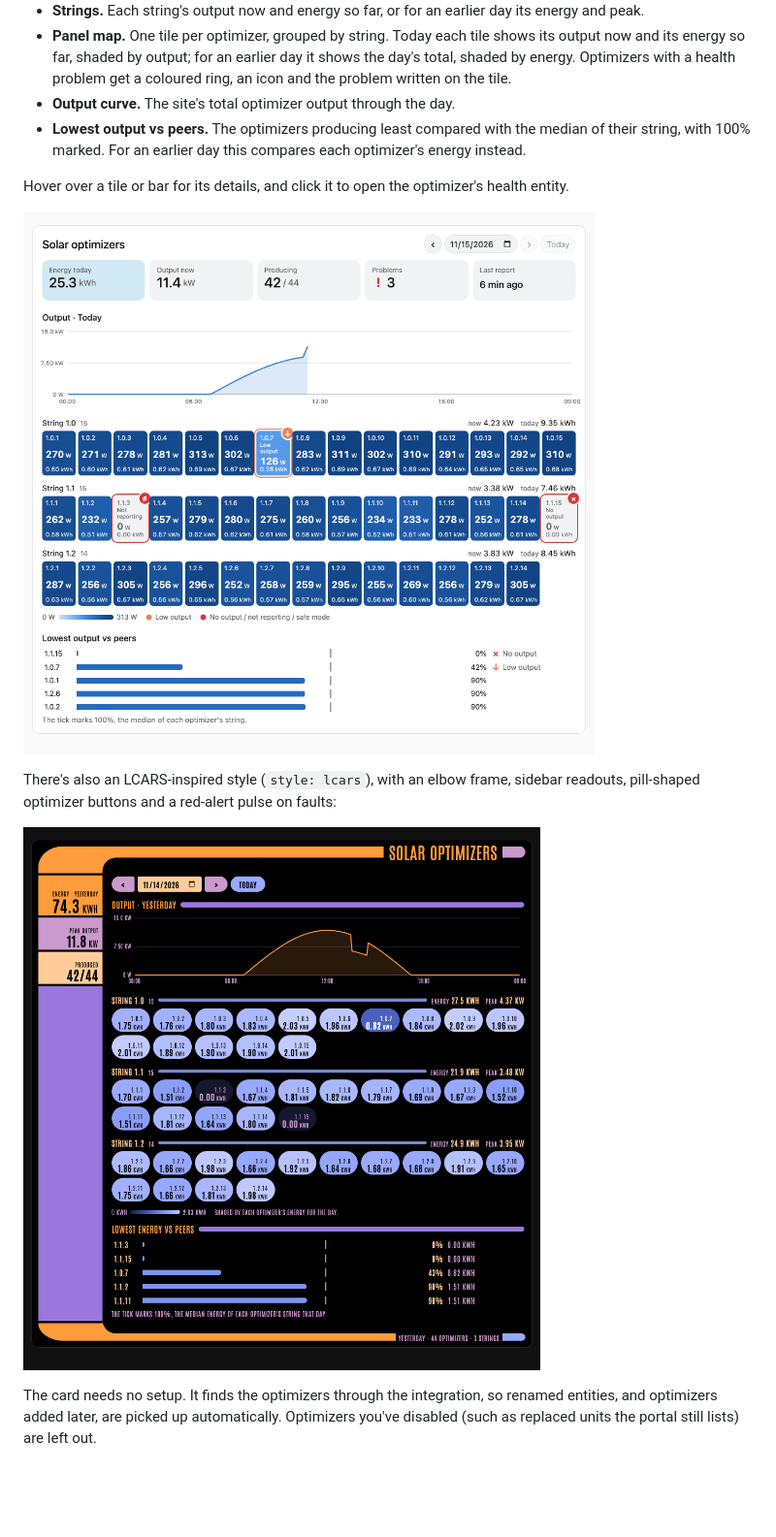
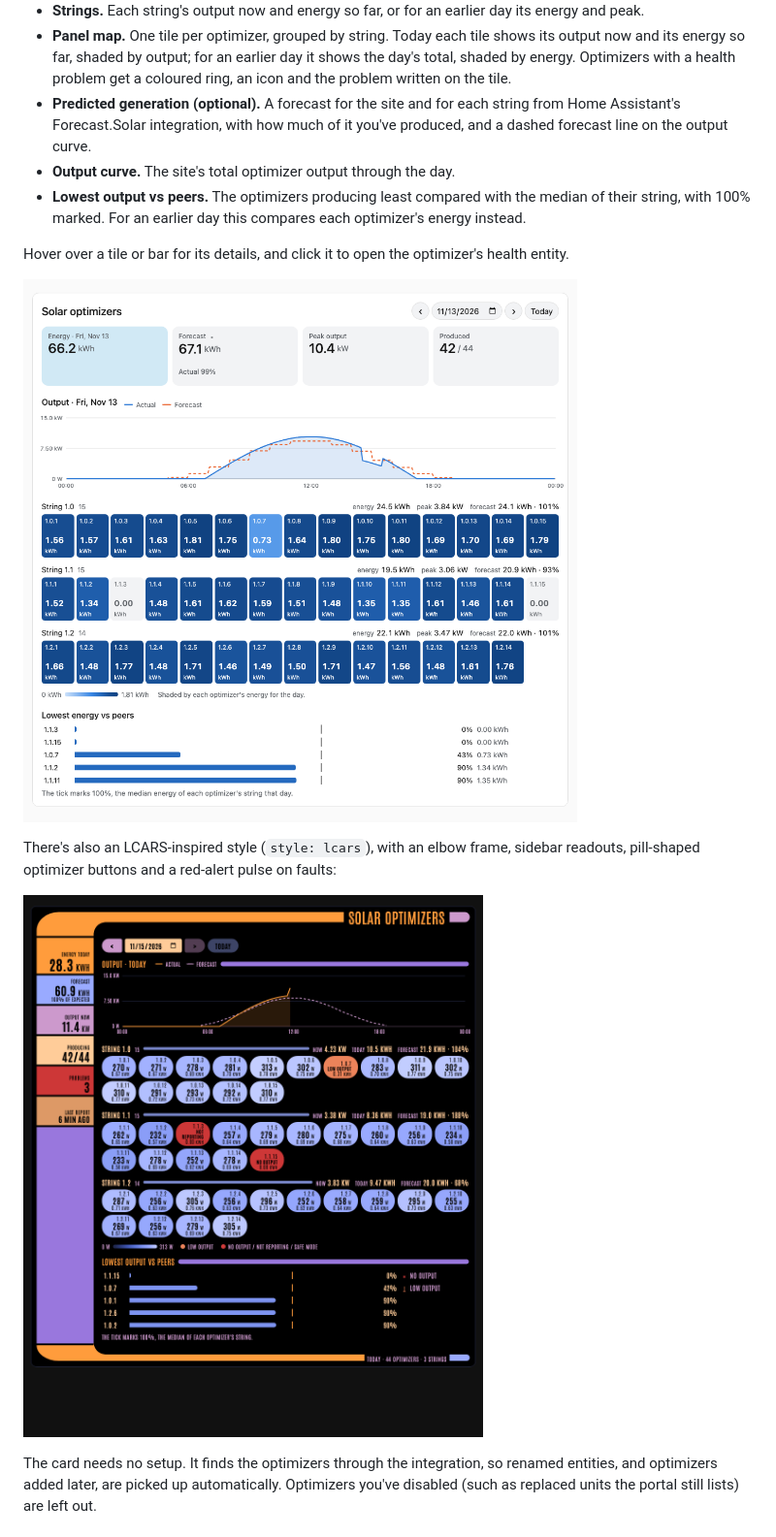
Before and after one commit to SharperThanThou/SolarEdge-Optimizers-Card, a Markdown page: README.md, the part around one of its changes. Shown at 97% size. Drawn GitHub-style; pictures changed too: docs/screenshot-lcars.png, docs/screenshot.png; blank space fills up the shorter version.

```diff
--- a/README.md
+++ b/README.md
@@ -19,6 +19,9 @@ integration. It shows every optimizer on your site at once:
   earlier day it shows the day's total, shaded by energy. Optimizers with a
   health problem get a coloured ring, an icon and the problem written on the
   tile.
+- **Predicted generation (optional).** A forecast for the site and for each
+  string from Home Assistant's Forecast.Solar integration, with how much of
+  it you've produced, and a dashed forecast line on the output curve.
 - **Output curve.** The site's total optimizer output through the day.
 - **Lowest output vs peers.** The optimizers producing least compared with
   the median of their string, with 100% marked. For an earlier day this
```
Also changed, not shown: other parts of README.md (+56 -1 lines), 2 other files.
